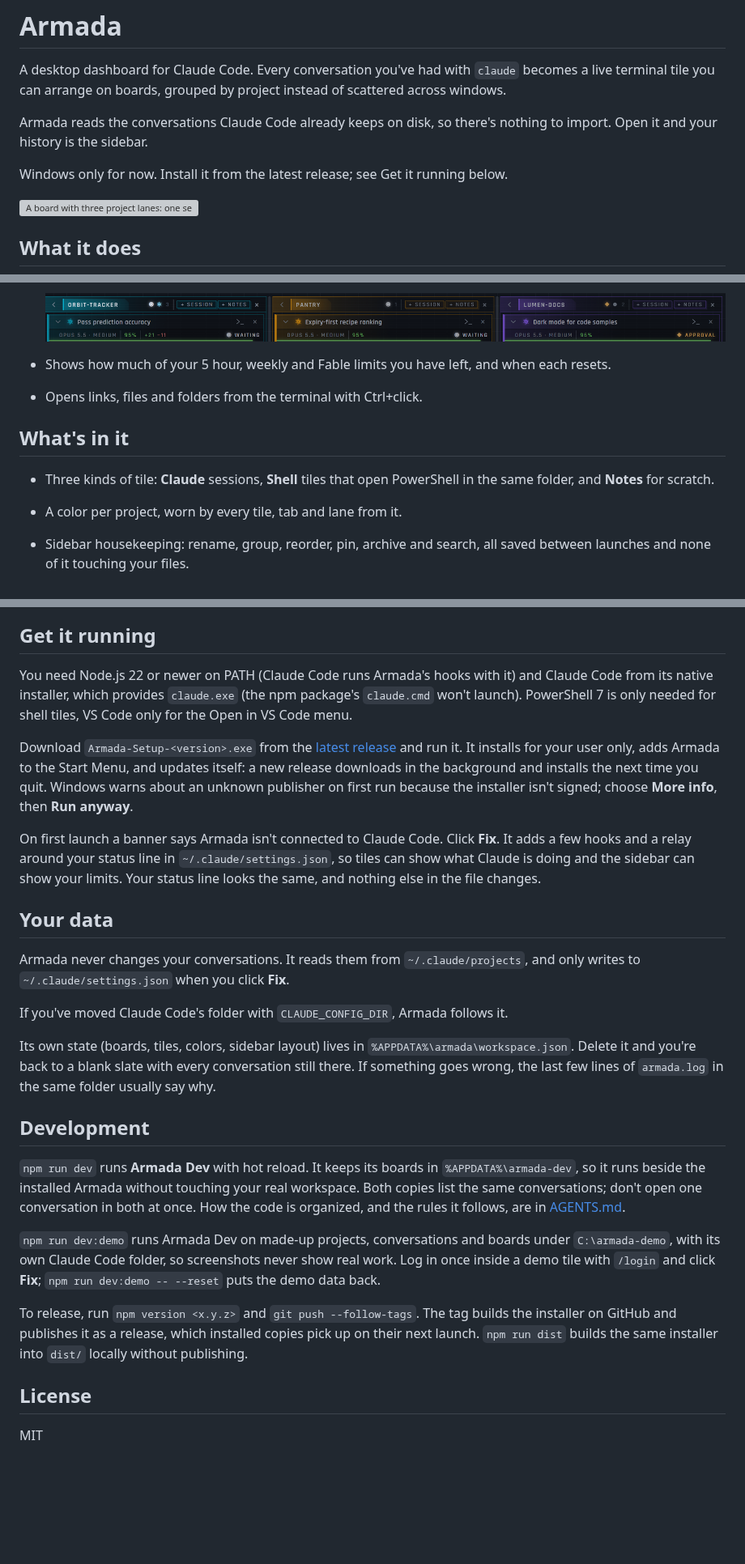
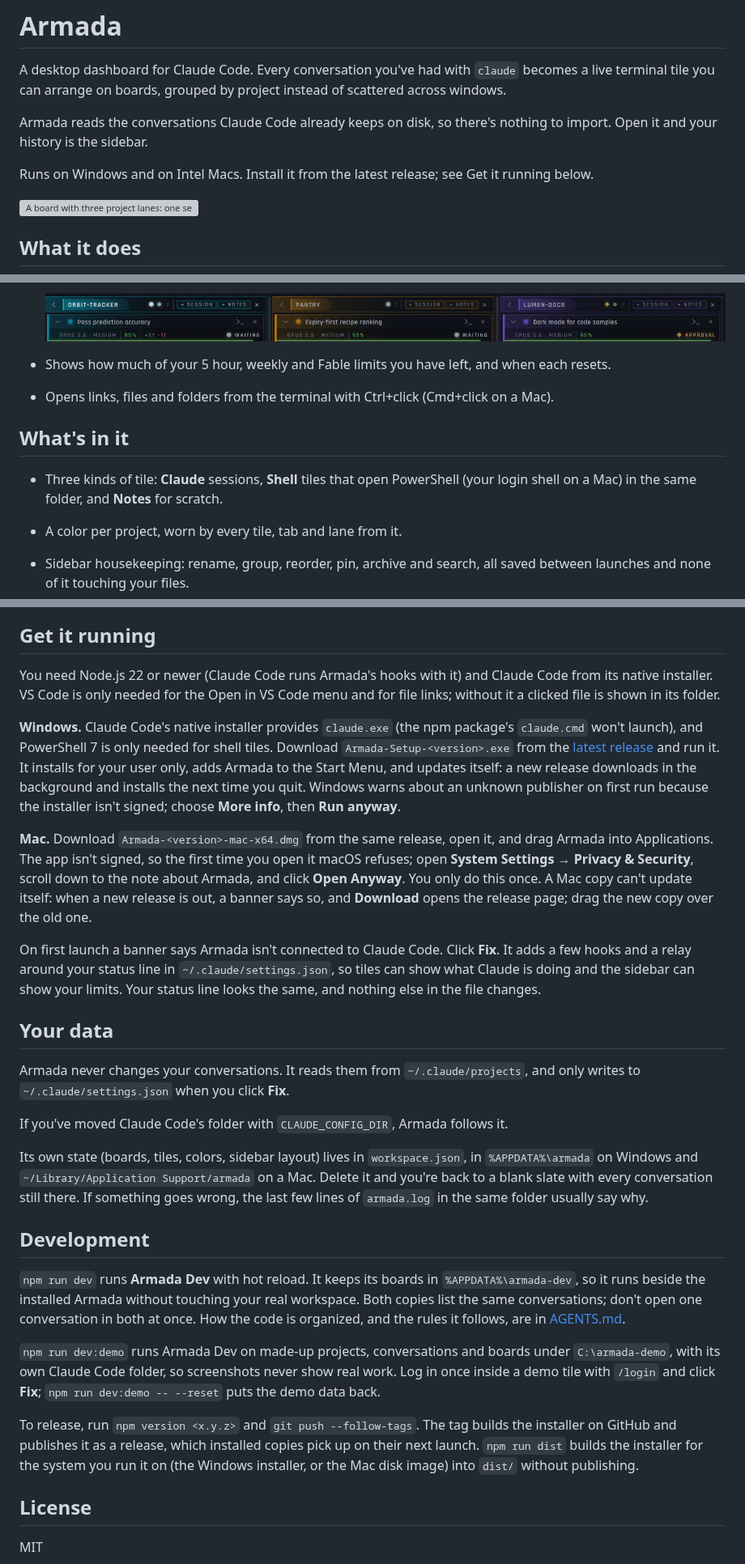
Before and after one commit to evanmassi/armada, a Markdown page: README.md, 3 parts joined by grey strips. Shown at 81% size. GitHub-like rendering; blank space fills up the shorter version; grey boxes are pictures that could not be loaded.

```diff
--- a/README.md
+++ b/README.md
@@ -6,7 +6,7 @@ arrange on boards, grouped by project instead of scattered across windows.
 Armada reads the conversations Claude Code already keeps on disk, so there's nothing to import. Open it and your
 history is the sidebar.
 
-Windows only for now. Install it from the latest release; see Get it running below.
+Runs on Windows and on Intel Macs. Install it from the latest release; see Get it running below.
 
 ![A board with three project lanes: one session working, one waiting for approval on a file edit, and a diagram docked under another](docs/screenshots/board.png)
 
@@ -23,11 +23,11 @@ Windows only for now. Install it from the latest release; see Get it running bel
 
   ![Tile title bars showing working, waiting, and approval states](docs/screenshots/tile-states.png)
 - Shows how much of your 5 hour, weekly and Fable limits you have left, and when each resets.
-- Opens links, files and folders from the terminal with Ctrl+click.
+- Opens links, files and folders from the terminal with Ctrl+click (Cmd+click on a Mac).
 
 ## What's in it
 
-- Three kinds of tile: **Claude** sessions, **Shell** tiles that open PowerShell in the same folder, and **Notes** for
+- Three kinds of tile: **Claude** sessions, **Shell** tiles that open PowerShell (your login shell on a Mac) in the same folder, and **Notes** for
   scratch.
 - A color per project, worn by every tile, tab and lane from it.
 - Sidebar housekeeping: rename, group, reorder, pin, archive and search, all saved between launches and none of it
@@ -49,14 +49,19 @@ playback, a mockup of a screen, or a flowchart. Each one opens full view for a c
 
 ## Get it running
 
-You need Node.js 22 or newer on PATH (Claude Code runs Armada's hooks with it) and Claude Code from its native
-installer, which provides `claude.exe` (the npm package's `claude.cmd` won't launch). PowerShell 7 is only needed for
-shell tiles, VS Code only for the Open in VS Code menu.
+You need Node.js 22 or newer (Claude Code runs Armada's hooks with it) and Claude Code from its native installer. VS
+Code is only needed for the Open in VS Code menu and for file links; without it a clicked file is shown in its folder.
 
-Download `Armada-Setup-<version>.exe` from the [latest release](https://github.com/evanmassi/armada/releases/latest)
+**Windows.** Claude Code's native installer provides `claude.exe` (the npm package's `claude.cmd` won't launch), and
+PowerShell 7 is only needed for shell tiles. Download `Armada-Setup-<version>.exe` from the [latest release](https://github.com/evanmassi/armada/releases/latest)
 and run it. It installs for your user only, adds Armada to the Start Menu, and updates itself: a new release downloads
 in the background and installs the next time you quit. Windows warns about an unknown publisher on first run because
 the installer isn't signed; choose **More info**, then **Run anyway**.
+
+**Mac.** Download `Armada-<version>-mac-x64.dmg` from the same release, open it, and drag Armada into Applications.
+The app isn't signed, so the first time you open it macOS refuses; open **System Settings → Privacy & Security**, scroll
+down to the note about Armada, and click **Open Anyway**. You only do this once. A Mac copy can't update itself: when a
+new release is out, a banner says so, and **Download** opens the release page; drag the new copy over the old one.
 
 On first launch a banner says Armada isn't connected to Claude Code. Click **Fix**. It adds a few hooks and a relay
 around your status line in `~/.claude/settings.json`, so tiles can show what Claude is doing and the sidebar can show
@@ -69,7 +74,8 @@ Armada never changes your conversations. It reads them from `~/.claude/projects`
 
 If you've moved Claude Code's folder with `CLAUDE_CONFIG_DIR`, Armada follows it.
 
-Its own state (boards, tiles, colors, sidebar layout) lives in `%APPDATA%\armada\workspace.json`. Delete it and you're
+Its own state (boards, tiles, colors, sidebar layout) lives in `workspace.json`, in `%APPDATA%\armada` on Windows and
+`~/Library/Application Support/armada` on a Mac. Delete it and you're
 back to a blank slate with every conversation still there. If something goes wrong, the last few lines of `armada.log`
 in the same folder usually say why.
 
@@ -84,8 +90,8 @@ Claude Code folder, so screenshots never show real work. Log in once inside a de
 `npm run dev:demo -- --reset` puts the demo data back.
 
 To release, run `npm version <x.y.z>` and `git push --follow-tags`. The tag builds the installer on GitHub and publishes
-it as a release, which installed copies pick up on their next launch. `npm run dist` builds the same installer into
-`dist/` locally without publishing.
+it as a release, which installed copies pick up on their next launch. `npm run dist` builds the installer for the system
+you run it on (the Windows installer, or the Mac disk image) into `dist/` without publishing.
 
 ## License
 
```
Also changed, not shown: AGENTS.md (+4 -1 lines), build/armada-mac-icon.png (added), 7 other files.
